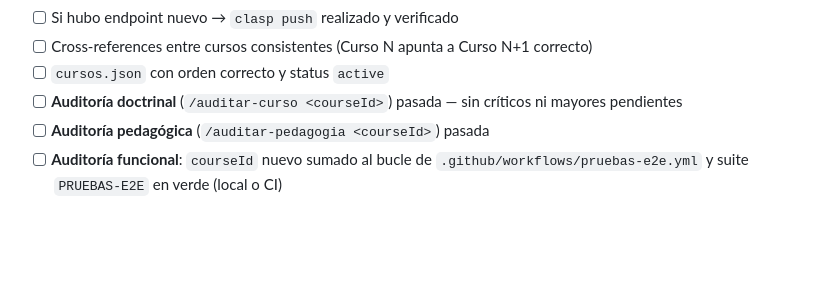
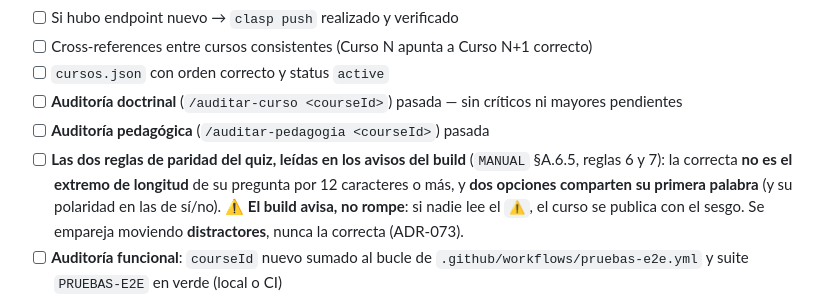
Before and after one commit to maximoaluna-blip/INDUCCION-ADULTOS, a Markdown page: CREAR-CURSO.md, the part around the change. Drawn GitHub-style; blank space fills up the shorter version.

```diff
--- a/CREAR-CURSO.md
+++ b/CREAR-CURSO.md
@@ -225,6 +225,7 @@ Independiente del caso:
 - [ ] `cursos.json` con orden correcto y status `active`
 - [ ] **Auditoría doctrinal** (`/auditar-curso <courseId>`) pasada — sin críticos ni mayores pendientes
 - [ ] **Auditoría pedagógica** (`/auditar-pedagogia <courseId>`) pasada
+- [ ] **Las dos reglas de paridad del quiz, leídas en los avisos del build** (`MANUAL` §A.6.5, reglas 6 y 7): la correcta **no es el extremo de longitud** de su pregunta por 12 caracteres o más, y **dos opciones comparten su primera palabra** (y su polaridad en las de sí/no). ⚠️ **El build avisa, no rompe**: si nadie lee el `⚠️`, el curso se publica con el sesgo. Se empareja moviendo **distractores**, nunca la correcta (ADR-073).
 - [ ] **Auditoría funcional**: `courseId` nuevo sumado al bucle de `.github/workflows/pruebas-e2e.yml` y suite `PRUEBAS-E2E` en verde (local o CI)
 - [ ] Commit con mensaje descriptivo
 - [ ] Push a GitHub
```
Also changed, not shown: CLAUDE.md (+4 -0 lines).
